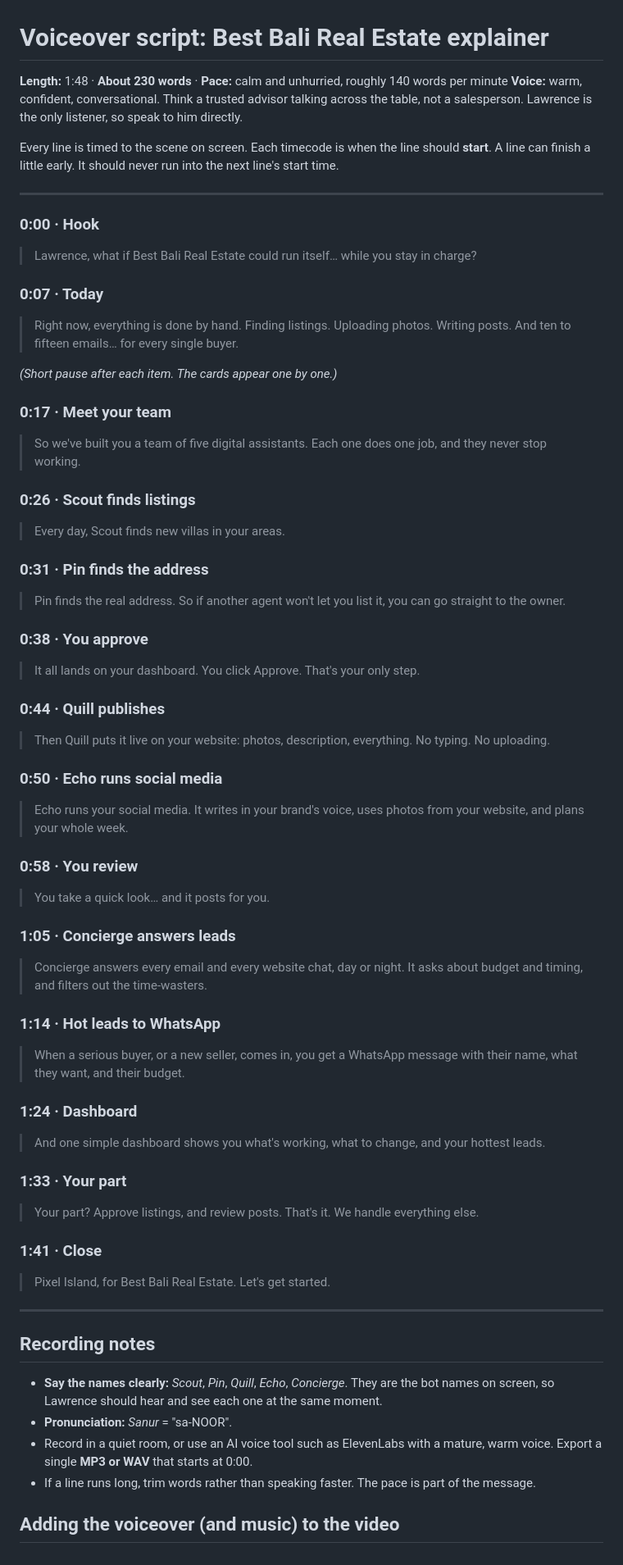
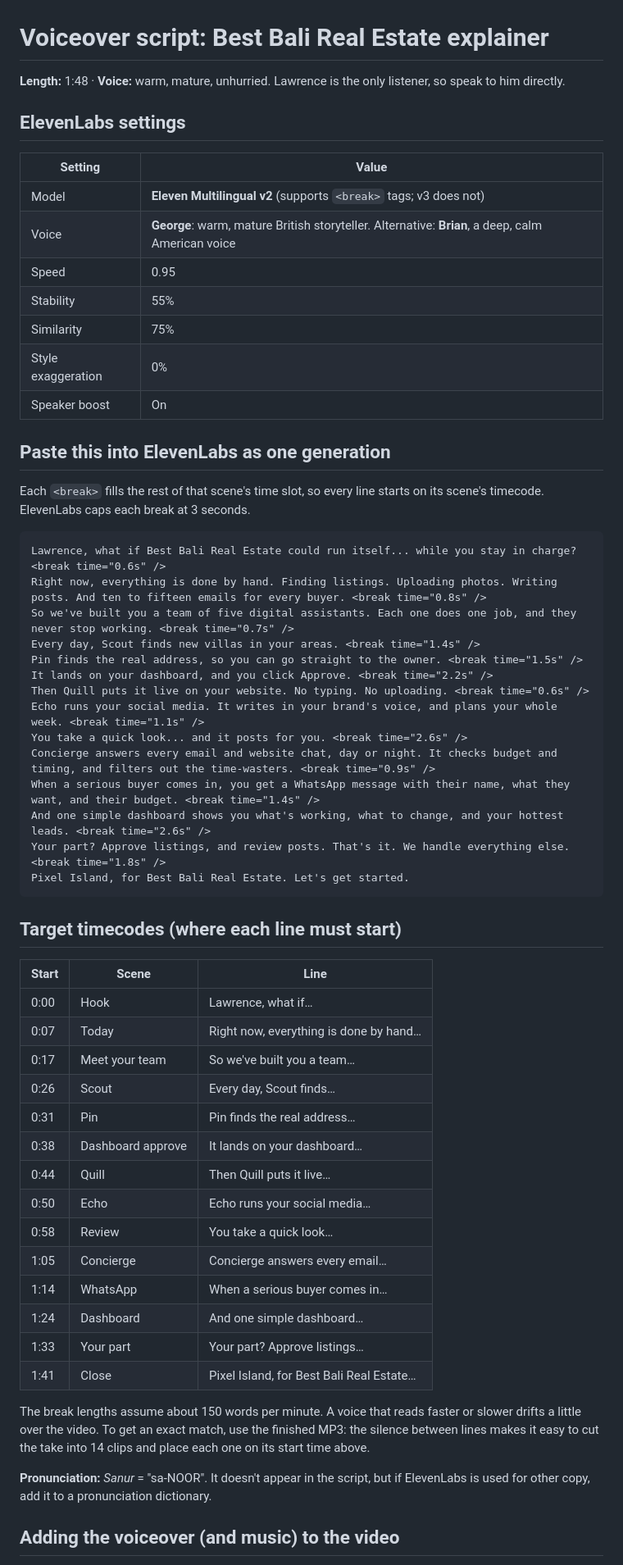
Before and after one commit to enCodedProgrammer/best-hotels-in-bali, a Markdown page: explainer-video/VOICEOVER.md, the part around the change. Shown at 82% size. GitHub-like rendering.

Commit message:
Rewrite voiceover script for ElevenLabs with timed breaks
Tightens lines to fit each scene slot, adds break tags that land each
line on its scene timecode, and documents the recommended voice and
generation settings.

Co-Authored-By: Claude Opus 5.5 <noreply@anthropic.com>
Claude-Session: https://claude.ai/code/session_01MTeWoUA5UjiNqnhAF16TaN

````diff
--- a/explainer-video/VOICEOVER.md
+++ b/explainer-video/VOICEOVER.md
@@ -1,64 +1,62 @@
 # Voiceover script: Best Bali Real Estate explainer
 
-**Length:** 1:48 · **About 230 words** · **Pace:** calm and unhurried, roughly 140 words per minute
-**Voice:** warm, confident, conversational. Think a trusted advisor talking across the table, not a salesperson. Lawrence is the only listener, so speak to him directly.
+**Length:** 1:48 · **Voice:** warm, mature, unhurried. Lawrence is the only listener, so speak to him directly.
 
-Every line is timed to the scene on screen. Each timecode is when the line should **start**. A line can finish a little early. It should never run into the next line's start time.
+## ElevenLabs settings
 
----
+| Setting | Value |
+|---|---|
+| Model | **Eleven Multilingual v2** (supports `<break>` tags; v3 does not) |
+| Voice | **George**: warm, mature British storyteller. Alternative: **Brian**, a deep, calm American voice |
+| Speed | 0.95 |
+| Stability | 55% |
+| Similarity | 75% |
+| Style exaggeration | 0% |
+| Speaker boost | On |
 
-### 0:00 · Hook
-> Lawrence, what if Best Bali Real Estate could run itself… while you stay in charge?
+## Paste this into ElevenLabs as one generation
 
-### 0:07 · Today
-> Right now, everything is done by hand. Finding listings. Uploading photos. Writing posts. And ten to fifteen emails… for every single buyer.
+Each `<break>` fills the rest of that scene's time slot, so every line starts on its scene's timecode. ElevenLabs caps each break at 3 seconds.
 
-*(Short pause after each item. The cards appear one by one.)*
+```
+Lawrence, what if Best Bali Real Estate could run itself... while you stay in charge? <break time="0.6s" />
+Right now, everything is done by hand. Finding listings. Uploading photos. Writing posts. And ten to fifteen emails for every buyer. <break time="0.8s" />
+So we've built you a team of five digital assistants. Each one does one job, and they never stop working. <break time="0.7s" />
+Every day, Scout finds new villas in your areas. <break time="1.4s" />
+Pin finds the real address, so you can go straight to the owner. <break time="1.5s" />
+It lands on your dashboard, and you click Approve. <break time="2.2s" />
+Then Quill puts it live on your website. No typing. No uploading. <break time="0.6s" />
+Echo runs your social media. It writes in your brand's voice, and plans your whole week. <break time="1.1s" />
+You take a quick look... and it posts for you. <break time="2.6s" />
+Concierge answers every email and website chat, day or night. It checks budget and timing, and filters out the time-wasters. <break time="0.9s" />
+When a serious buyer comes in, you get a WhatsApp message with their name, what they want, and their budget. <break time="1.4s" />
+And one simple dashboard shows you what's working, what to change, and your hottest leads. <break time="2.6s" />
+Your part? Approve listings, and review posts. That's it. We handle everything else. <break time="1.8s" />
+Pixel Island, for Best Bali Real Estate. Let's get started.
+```
 
-### 0:17 · Meet your team
-> So we've built you a team of five digital assistants. Each one does one job, and they never stop working.
+## Target timecodes (where each line must start)
 
-### 0:26 · Scout finds listings
-> Every day, Scout finds new villas in your areas.
+| Start | Scene | Line |
+|---|---|---|
+| 0:00 | Hook | Lawrence, what if… |
+| 0:07 | Today | Right now, everything is done by hand… |
+| 0:17 | Meet your team | So we've built you a team… |
+| 0:26 | Scout | Every day, Scout finds… |
+| 0:31 | Pin | Pin finds the real address… |
+| 0:38 | Dashboard approve | It lands on your dashboard… |
+| 0:44 | Quill | Then Quill puts it live… |
+| 0:50 | Echo | Echo runs your social media… |
+| 0:58 | Review | You take a quick look… |
+| 1:05 | Concierge | Concierge answers every email… |
+| 1:14 | WhatsApp | When a serious buyer comes in… |
+| 1:24 | Dashboard | And one simple dashboard… |
+| 1:33 | Your part | Your part? Approve listings… |
+| 1:41 | Close | Pixel Island, for Best Bali Real Estate… |
 
-### 0:31 · Pin finds the address
-> Pin finds the real address. So if another agent won't let you list it, you can go straight to the owner.
+The break lengths assume about 150 words per minute. A voice that reads faster or slower drifts a little over the video. To get an exact match, use the finished MP3: the silence between lines makes it easy to cut the take into 14 clips and place each one on its start time above.
 
-### 0:38 · You approve
-> It all lands on your dashboard. You click Approve. That's your only step.
-
-### 0:44 · Quill publishes
-> Then Quill puts it live on your website: photos, description, everything. No typing. No uploading.
-
-### 0:50 · Echo runs social media
-> Echo runs your social media. It writes in your brand's voice, uses photos from your website, and plans your whole week.
-
-### 0:58 · You review
-> You take a quick look… and it posts for you.
-
-### 1:05 · Concierge answers leads
-> Concierge answers every email and every website chat, day or night. It asks about budget and timing, and filters out the time-wasters.
-
-### 1:14 · Hot leads to WhatsApp
-> When a serious buyer, or a new seller, comes in, you get a WhatsApp message with their name, what they want, and their budget.
-
-### 1:24 · Dashboard
-> And one simple dashboard shows you what's working, what to change, and your hottest leads.
-
-### 1:33 · Your part
-> Your part? Approve listings, and review posts. That's it. We handle everything else.
-
-### 1:41 · Close
-> Pixel Island, for Best Bali Real Estate. Let's get started.
-
----
-
-## Recording notes
-
-- **Say the names clearly:** *Scout*, *Pin*, *Quill*, *Echo*, *Concierge*. They are the bot names on screen, so Lawrence should hear and see each one at the same moment.
-- **Pronunciation:** *Sanur* = "sa-NOOR".
-- Record in a quiet room, or use an AI voice tool such as ElevenLabs with a mature, warm voice. Export a single **MP3 or WAV** that starts at 0:00.
-- If a line runs long, trim words rather than speaking faster. The pace is part of the message.
+**Pronunciation:** *Sanur* = "sa-NOOR". It doesn't appear in the script, but if ElevenLabs is used for other copy, add it to a pronunciation dictionary.
 
 ## Adding the voiceover (and music) to the video
 
````
